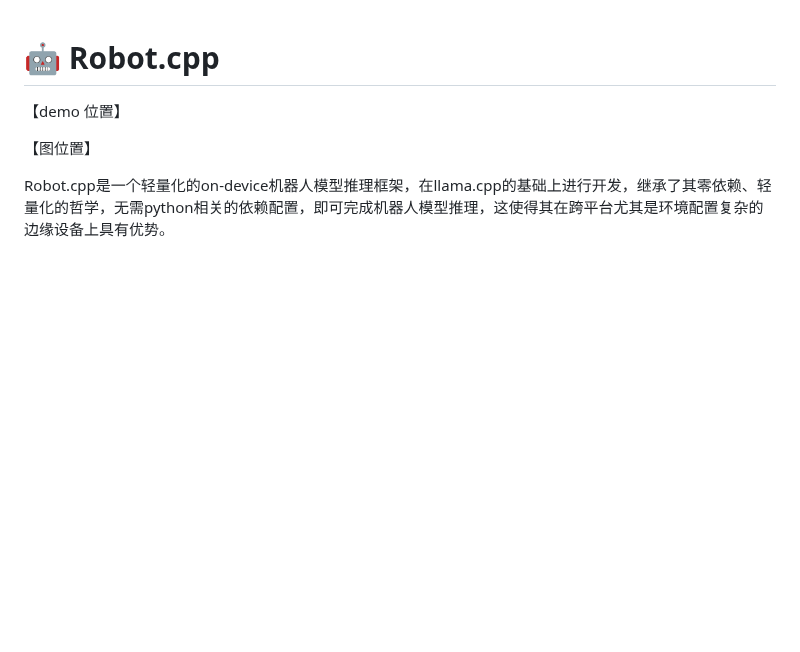
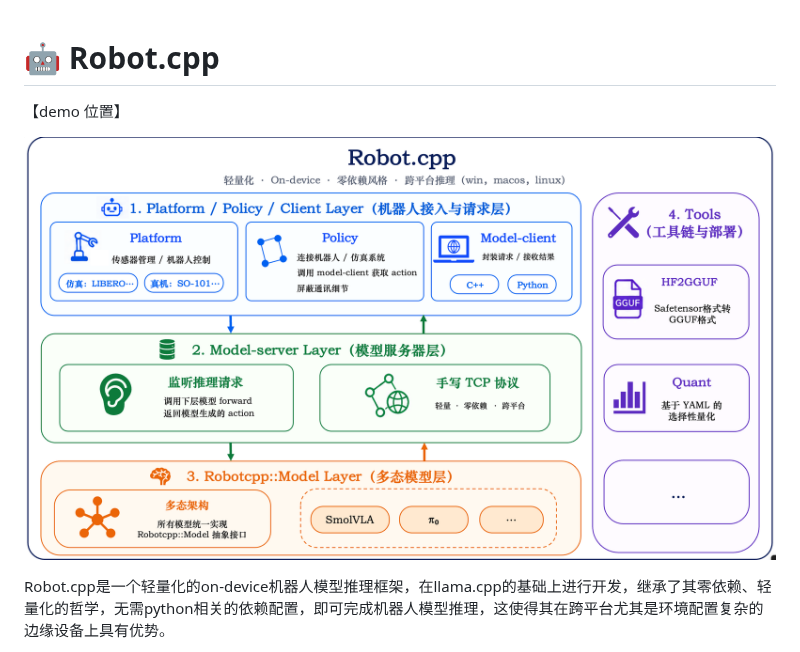
Before and after one commit to Robot-cpp/robot.cpp, a Markdown page: README_zh.md, the part around the change. GitHub-like rendering; pictures changed too: image/README_zh/1783392980125.png (added); blank space fills up the shorter version.

Commit message:
pic

```diff
--- a/README_zh.md
+++ b/README_zh.md
@@ -2,7 +2,7 @@
 
 【demo 位置】
 
-【图位置】
+![1783392980125](image/README_zh/1783392980125.png)
 
 Robot.cpp是一个轻量化的on-device机器人模型推理框架，在llama.cpp的基础上进行开发，继承了其零依赖、轻量化的哲学，无需python相关的依赖配置，即可完成机器人模型推理，这使得其在跨平台尤其是环境配置复杂的边缘设备上具有优势。
 
```
